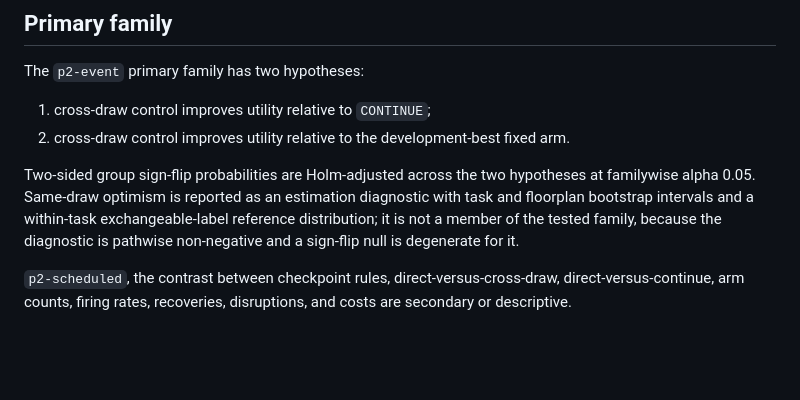
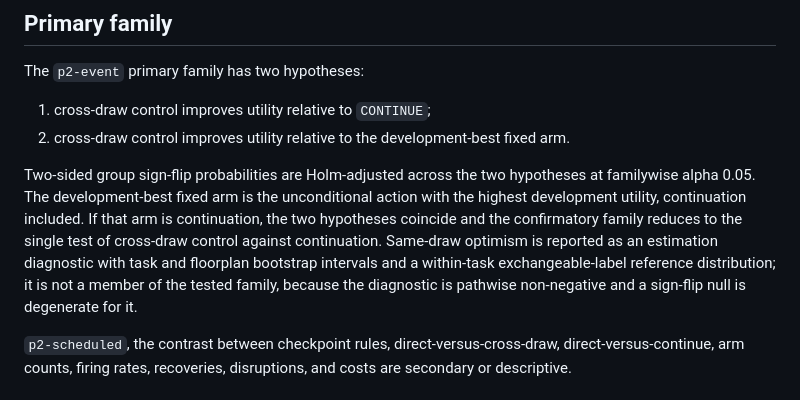
Before and after one commit to mariklolik/intervene-or-continue-iclr2027, a Markdown page: protocol/PREREGISTRATION-R2.md, the part around the change. GitHub-like rendering; blank space fills up the shorter version.

Commit message:
State how the family collapses when continuation is the best unconditional action

```diff
--- a/protocol/PREREGISTRATION-R2.md
+++ b/protocol/PREREGISTRATION-R2.md
@@ -31,7 +31,7 @@ The `p2-event` primary family has two hypotheses:
 1. cross-draw control improves utility relative to `CONTINUE`;
 2. cross-draw control improves utility relative to the development-best fixed arm.
 
-Two-sided group sign-flip probabilities are Holm-adjusted across the two hypotheses at familywise alpha 0.05. Same-draw optimism is reported as an estimation diagnostic with task and floorplan bootstrap intervals and a within-task exchangeable-label reference distribution; it is not a member of the tested family, because the diagnostic is pathwise non-negative and a sign-flip null is degenerate for it.
+Two-sided group sign-flip probabilities are Holm-adjusted across the two hypotheses at familywise alpha 0.05. The development-best fixed arm is the unconditional action with the highest development utility, continuation included. If that arm is continuation, the two hypotheses coincide and the confirmatory family reduces to the single test of cross-draw control against continuation. Same-draw optimism is reported as an estimation diagnostic with task and floorplan bootstrap intervals and a within-task exchangeable-label reference distribution; it is not a member of the tested family, because the diagnostic is pathwise non-negative and a sign-flip null is degenerate for it.
 
 `p2-scheduled`, the contrast between checkpoint rules, direct-versus-cross-draw, direct-versus-continue, arm counts, firing rates, recoveries, disruptions, and costs are secondary or descriptive.
 
```
